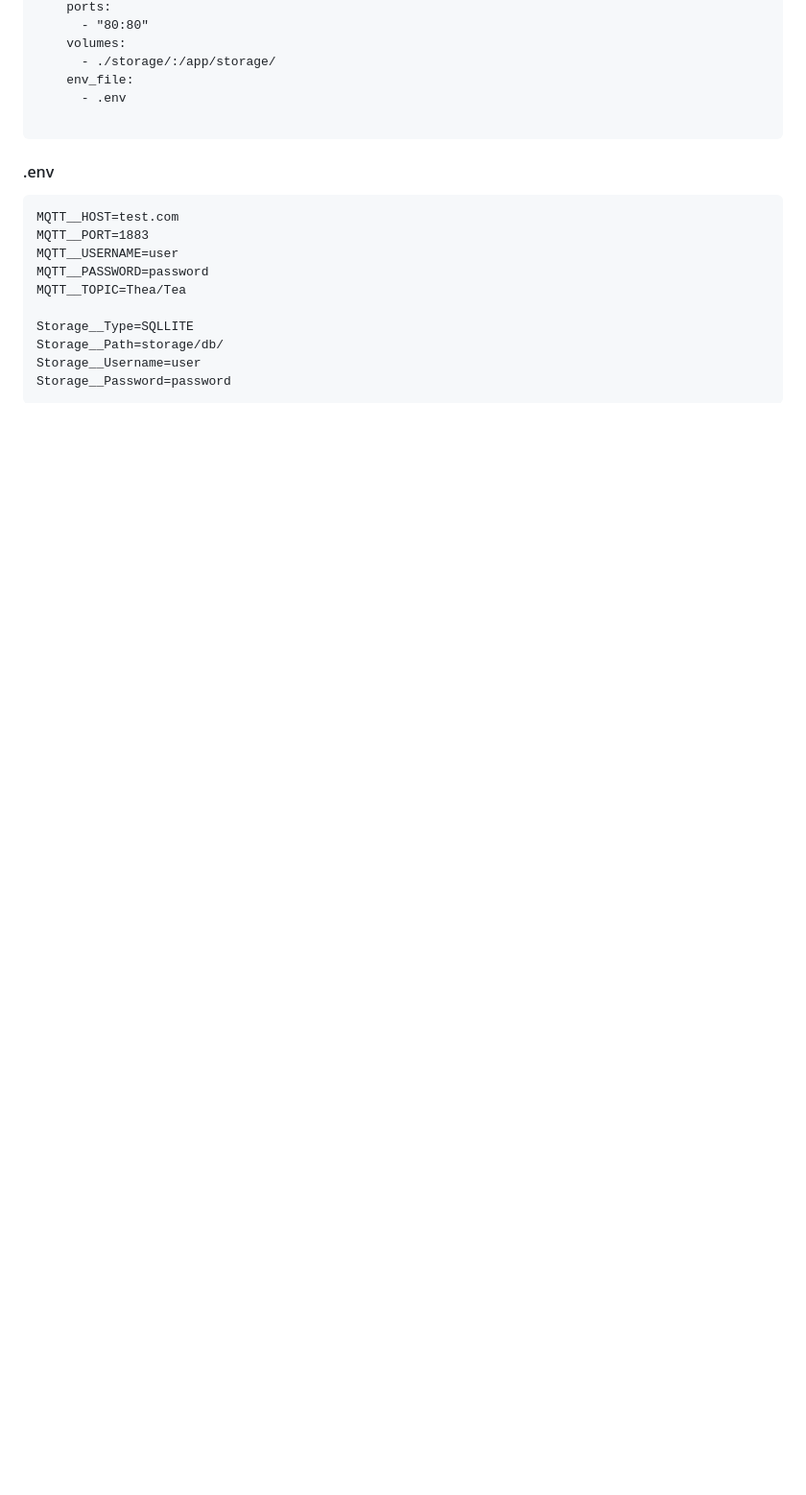
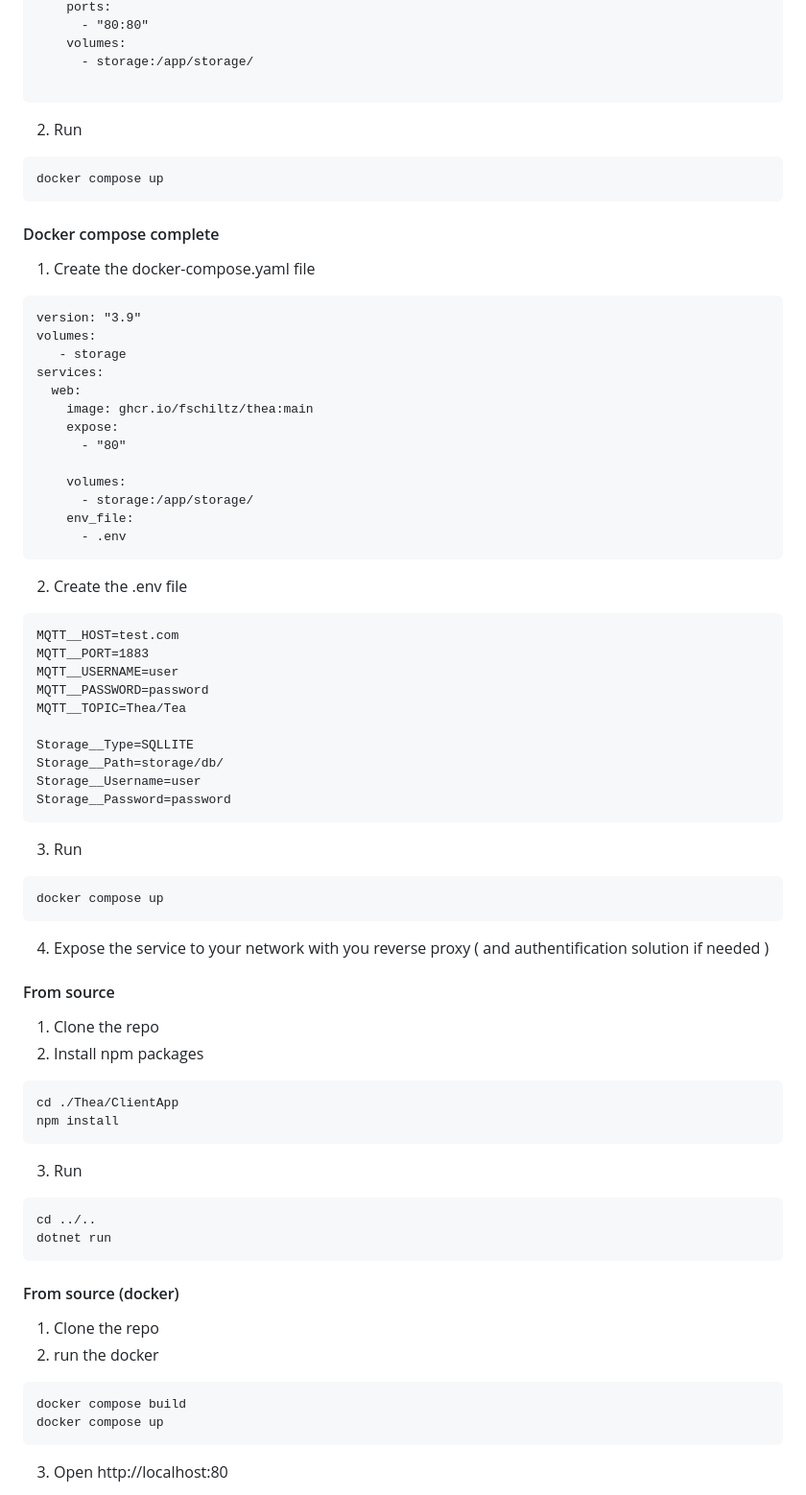
Before and after one commit to FSchiltz/Thea, a Markdown page: README.md, the part around the change printed below. Shown: that part at 96% size. Rendered like a GitHub page; blank space fills up the shorter version.

````diff
--- a/README.md
+++ b/README.md
@@ -16,13 +76,34 @@ services:
     ports:
       - "80:80"
     volumes:
-      - ./storage/:/app/storage/
+      - storage:/app/storage/
+
+```
+
+2. Run
+```
+docker compose up
+```
+
+#### Docker compose complete
+1. Create the docker-compose.yaml file
+```
+version: "3.9"
+volumes:
+   - storage
+services:
+  web:
+    image: ghcr.io/fschiltz/thea:main
+    expose:
+      - "80"
+
+    volumes:
+      - storage:/app/storage/
     env_file:
       - .env
+```
 
-```
-#### .env
-
+2. Create the .env file
 ```
 MQTT__HOST=test.com
 MQTT__PORT=1883
@@ -34,5 +115,33 @@ Storage__Type=SQLLITE
 Storage__Path=storage/db/
 Storage__Username=user
 Storage__Password=password
+ ```
+
+3. Run
 ```
+docker compose up
+```
+4. Expose the service to your network with you reverse proxy ( and authentification solution if needed )
 
+#### From source
+  1. Clone the repo
+  2. Install npm packages
+  ```
+  cd ./Thea/ClientApp
+  npm install
+  ```
+  3. Run
+  ```
+  cd ../..
+  dotnet run
+  ```
+
+#### From source (docker)
+  1. Clone the repo
+  2. run the docker
+  ```
+  docker compose build
+  docker compose up
+  ```
+  3. Open http://localhost:80
+
````
Also changed, not shown: other parts of README.md (+100 -9 lines), Images/ico.png (added), Images/screenshot.png (added), 4 other files.
